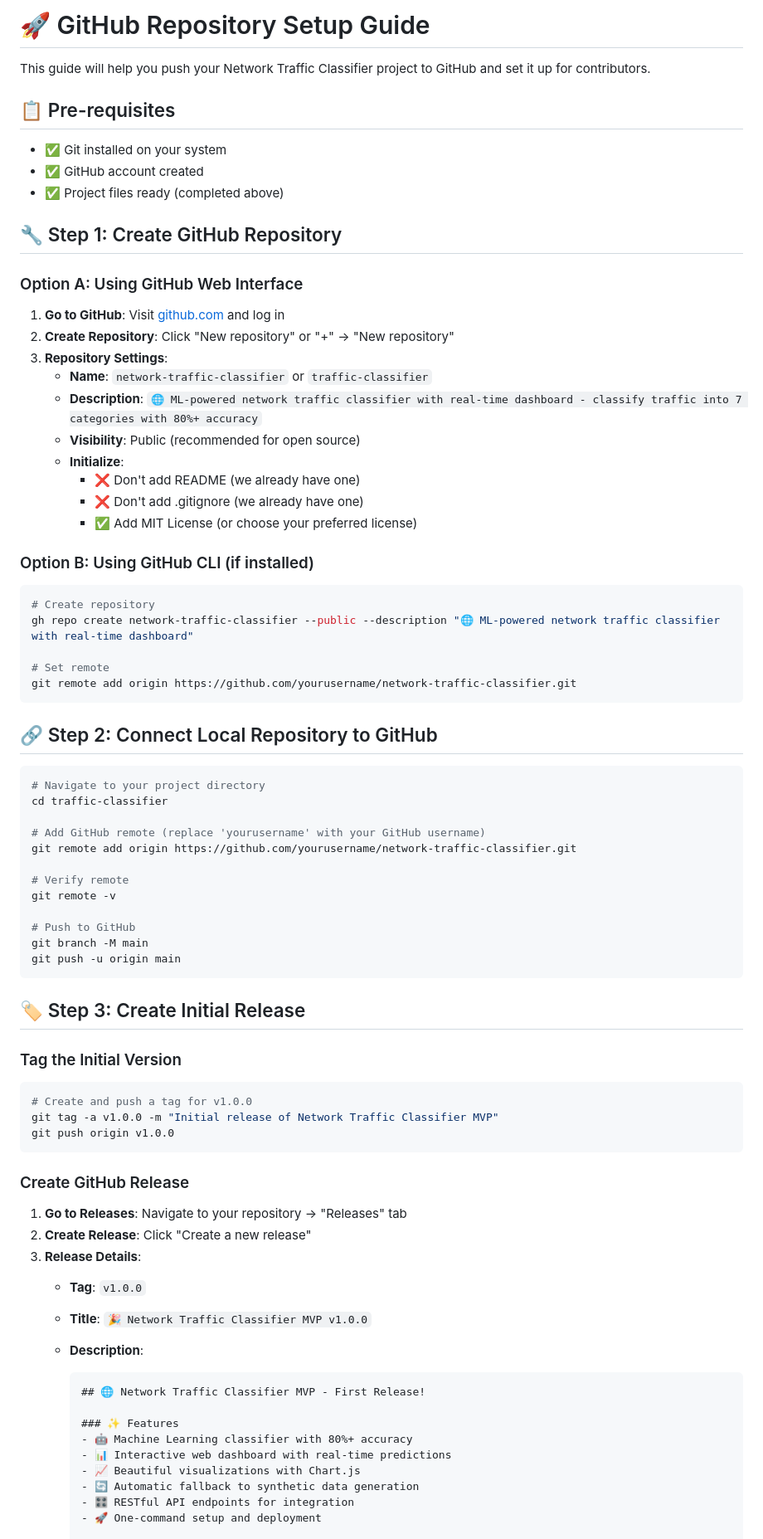
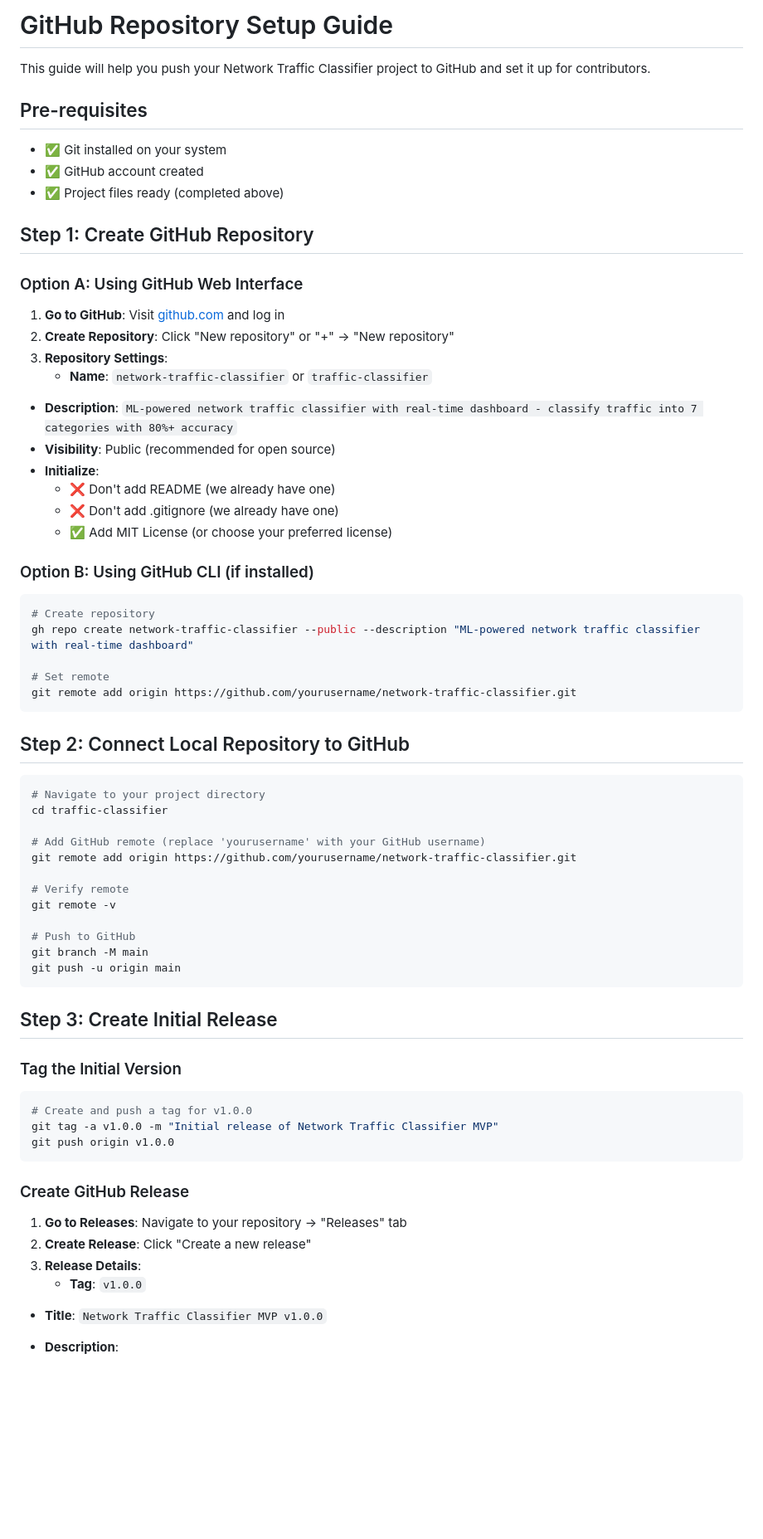
Before and after one commit to PulastTiwari/network-traffic-classifier-multi-ue, a Markdown page: GITHUB_SETUP.md, the part around one of its changes. Shown at 83% size. Rendered like a GitHub page; blank space fills up the shorter version.

Commit message:
chore: commit all local changes before rebase/push

````diff
--- a/GITHUB_SETUP.md
+++ b/GITHUB_SETUP.md
@@ -1,14 +1,14 @@
-# 🚀 GitHub Repository Setup Guide
+# GitHub Repository Setup Guide
 
 This guide will help you push your Network Traffic Classifier project to GitHub and set it up for contributors.
 
-## 📋 Pre-requisites
+## Pre-requisites
 
 - ✅ Git installed on your system
 - ✅ GitHub account created
 - ✅ Project files ready (completed above)
 
-## 🔧 Step 1: Create GitHub Repository
+## Step 1: Create GitHub Repository
 
 ### Option A: Using GitHub Web Interface
 
@@ -16,24 +16,25 @@ This guide will help you push your Network Traffic Classifier project to GitHub
 2. **Create Repository**: Click "New repository" or "+" → "New repository"
 3. **Repository Settings**:
    - **Name**: `network-traffic-classifier` or `traffic-classifier`
-   - **Description**: `🌐 ML-powered network traffic classifier with real-time dashboard - classify traffic into 7 categories with 80%+ accuracy`
-   - **Visibility**: Public (recommended for open source)
-   - **Initialize**:
-     - ❌ Don't add README (we already have one)
-     - ❌ Don't add .gitignore (we already have one)
-     - ✅ Add MIT License (or choose your preferred license)
+
+- **Description**: `ML-powered network traffic classifier with real-time dashboard - classify traffic into 7 categories with 80%+ accuracy`
+- **Visibility**: Public (recommended for open source)
+- **Initialize**:
+  - ❌ Don't add README (we already have one)
+  - ❌ Don't add .gitignore (we already have one)
+  - ✅ Add MIT License (or choose your preferred license)
 
 ### Option B: Using GitHub CLI (if installed)
 
 ```bash
 # Create repository
-gh repo create network-traffic-classifier --public --description "🌐 ML-powered network traffic classifier with real-time dashboard"
+gh repo create network-traffic-classifier --public --description "ML-powered network traffic classifier with real-time dashboard"
 
 # Set remote
 git remote add origin https://github.com/yourusername/network-traffic-classifier.git
 ```
 
-## 🔗 Step 2: Connect Local Repository to GitHub
+## Step 2: Connect Local Repository to GitHub
 
 ```bash
 # Navigate to your project directory
@@ -50,7 +51,7 @@ git branch -M main
 git push -u origin main
 ```
 
-## 🏷️ Step 3: Create Initial Release
+## Step 3: Create Initial Release
 
 ### Tag the Initial Version
 
@@ -66,16 +67,7 @@ git push origin v1.0.0
 2. **Create Release**: Click "Create a new release"
 3. **Release Details**:
    - **Tag**: `v1.0.0`
-   - **Title**: `🎉 Network Traffic Classifier MVP v1.0.0`
-   - **Description**:
-     ```markdown
-     ## 🌐 Network Traffic Classifier MVP - First Release!
 
-     ### ✨ Features
-     - 🤖 Machine Learning classifier with 80%+ accuracy
-     - 📊 Interactive web dashboard with real-time predictions
-     - 📈 Beautiful visualizations with Chart.js
-     - 🔄 Automatic fallback to synthetic data generation
-     - 🎛️ RESTful API endpoints for integration
-     - 🚀 One-command setup and deployment
+- **Title**: `Network Traffic Classifier MVP v1.0.0`
+- **Description**:
 
````
Also changed, not shown: other parts of GITHUB_SETUP.md (+73 -38 lines), CONTRIBUTING.md (+62 -18 lines), DEMO_INSTRUCTIONS.md (+46 -21 lines).
